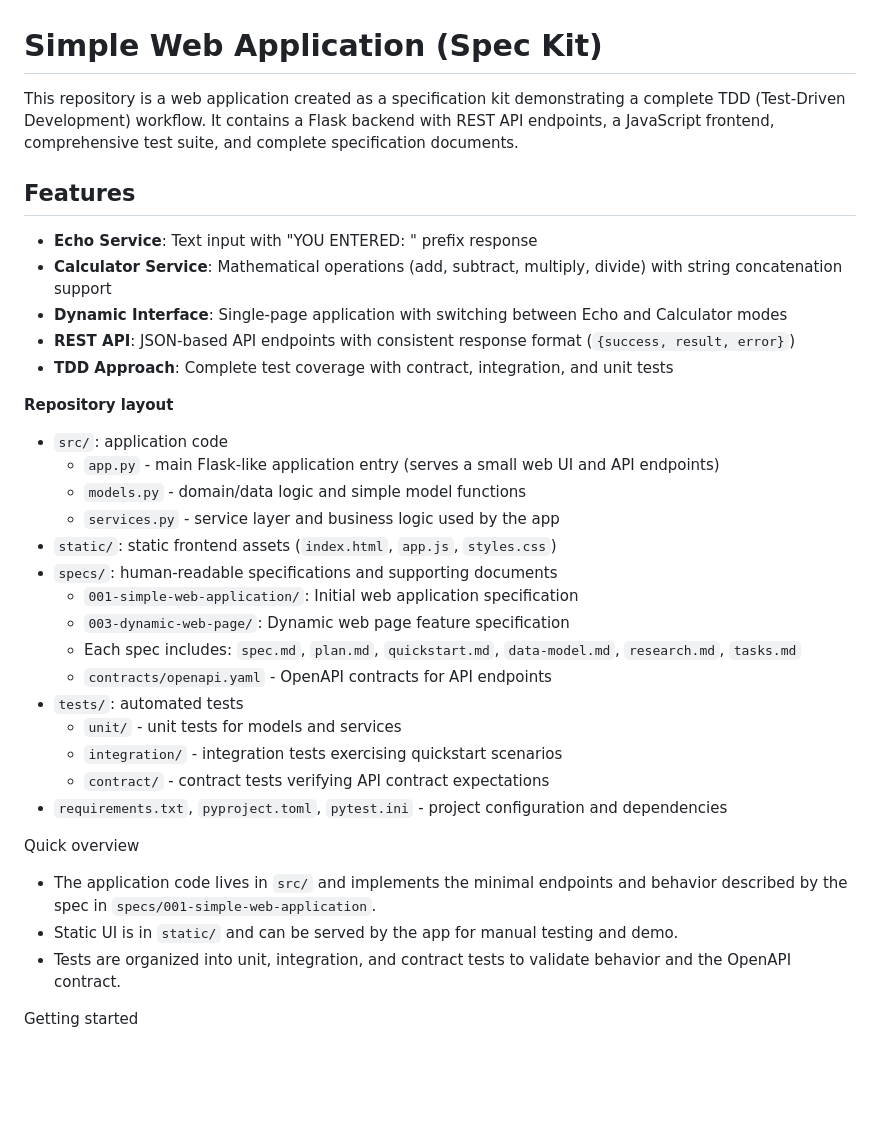
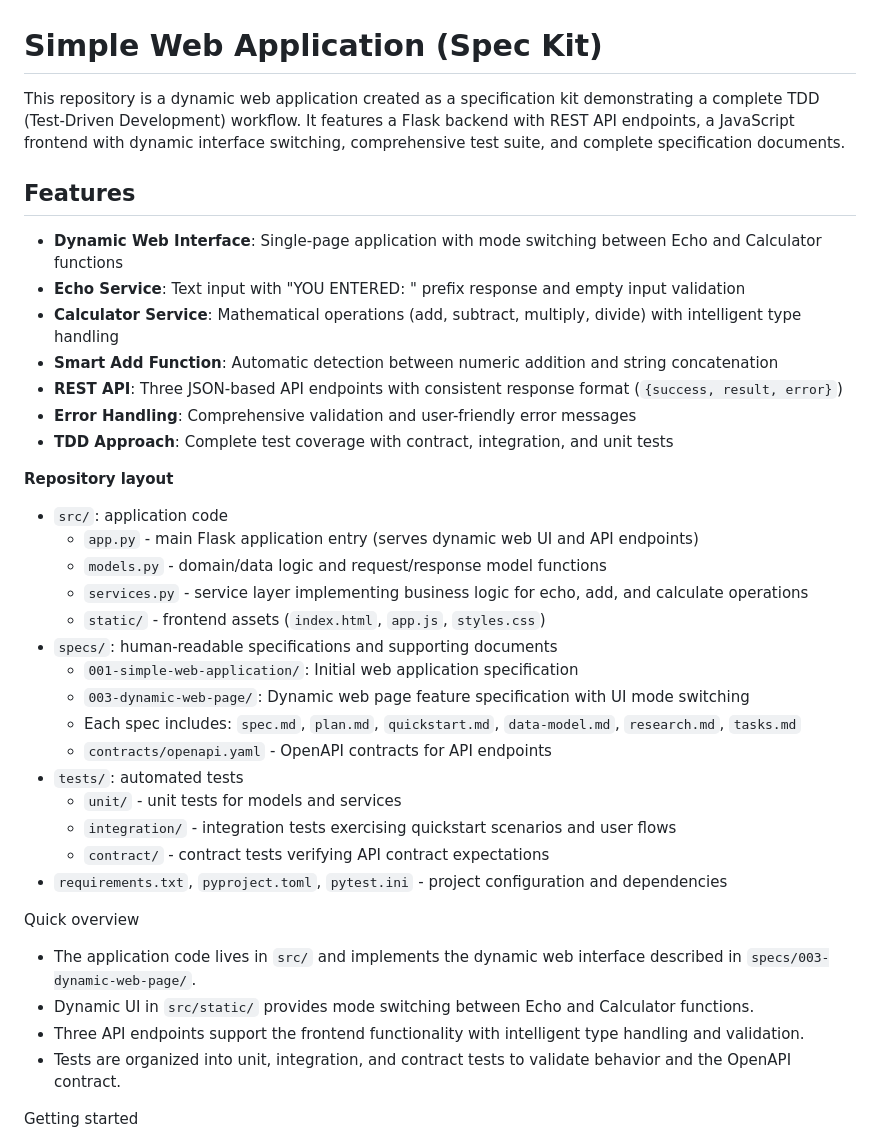
Before and after one commit to jimthompson5802/hello_spec_kit, a Markdown page: README.md, the part around the change printed below. Drawn GitHub-style; blank space fills up the shorter version.

```diff
--- a/README.md
+++ b/README.md
@@ -1,35 +1,38 @@
 # Simple Web Application (Spec Kit)
 
-This repository is a web application created as a specification kit demonstrating a complete TDD (Test-Driven Development) workflow. It contains a Flask backend with REST API endpoints, a JavaScript frontend, comprehensive test suite, and complete specification documents.
+This repository is a dynamic web application created as a specification kit demonstrating a complete TDD (Test-Driven Development) workflow. It features a Flask backend with REST API endpoints, a JavaScript frontend with dynamic interface switching, comprehensive test suite, and complete specification documents.
 
 ## Features
 
-- **Echo Service**: Text input with "YOU ENTERED: " prefix response
-- **Calculator Service**: Mathematical operations (add, subtract, multiply, divide) with string concatenation support
-- **Dynamic Interface**: Single-page application with switching between Echo and Calculator modes
-- **REST API**: JSON-based API endpoints with consistent response format (`{success, result, error}`)
+- **Dynamic Web Interface**: Single-page application with mode switching between Echo and Calculator functions
+- **Echo Service**: Text input with "YOU ENTERED: " prefix response and empty input validation
+- **Calculator Service**: Mathematical operations (add, subtract, multiply, divide) with intelligent type handling
+- **Smart Add Function**: Automatic detection between numeric addition and string concatenation
+- **REST API**: Three JSON-based API endpoints with consistent response format (`{success, result, error}`)
+- **Error Handling**: Comprehensive validation and user-friendly error messages
 - **TDD Approach**: Complete test coverage with contract, integration, and unit tests
 
 **Repository layout**
 - `src/`: application code
-  - `app.py` - main Flask-like application entry (serves a small web UI and API endpoints)
-  - `models.py` - domain/data logic and simple model functions
-  - `services.py` - service layer and business logic used by the app
-- `static/`: static frontend assets (`index.html`, `app.js`, `styles.css`)
+  - `app.py` - main Flask application entry (serves dynamic web UI and API endpoints)
+  - `models.py` - domain/data logic and request/response model functions
+  - `services.py` - service layer implementing business logic for echo, add, and calculate operations
+  - `static/` - frontend assets (`index.html`, `app.js`, `styles.css`)
 - `specs/`: human-readable specifications and supporting documents
   - `001-simple-web-application/`: Initial web application specification
-  - `003-dynamic-web-page/`: Dynamic web page feature specification
+  - `003-dynamic-web-page/`: Dynamic web page feature specification with UI mode switching
   - Each spec includes: `spec.md`, `plan.md`, `quickstart.md`, `data-model.md`, `research.md`, `tasks.md`
   - `contracts/openapi.yaml` - OpenAPI contracts for API endpoints
 - `tests/`: automated tests
   - `unit/` - unit tests for models and services
-  - `integration/` - integration tests exercising quickstart scenarios
+  - `integration/` - integration tests exercising quickstart scenarios and user flows
   - `contract/` - contract tests verifying API contract expectations
 - `requirements.txt`, `pyproject.toml`, `pytest.ini` - project configuration and dependencies
 
 Quick overview
-- The application code lives in `src/` and implements the minimal endpoints and behavior described by the spec in `specs/001-simple-web-application`.
-- Static UI is in `static/` and can be served by the app for manual testing and demo.
+- The application code lives in `src/` and implements the dynamic web interface described in `specs/003-dynamic-web-page/`.
+- Dynamic UI in `src/static/` provides mode switching between Echo and Calculator functions.
+- Three API endpoints support the frontend functionality with intelligent type handling and validation.
 - Tests are organized into unit, integration, and contract tests to validate behavior and the OpenAPI contract.
 
 Getting started
```
Also changed, not shown: other parts of README.md (+68 -13 lines), images/app_web_page.png, images/compute_add_numbers.png (added), images/compute_add_strings.png (added), images/compute_multiply_numbers.png (added), images/compute_subtract_invalid_input.png (added), images/echo_text_operation.png (added).
